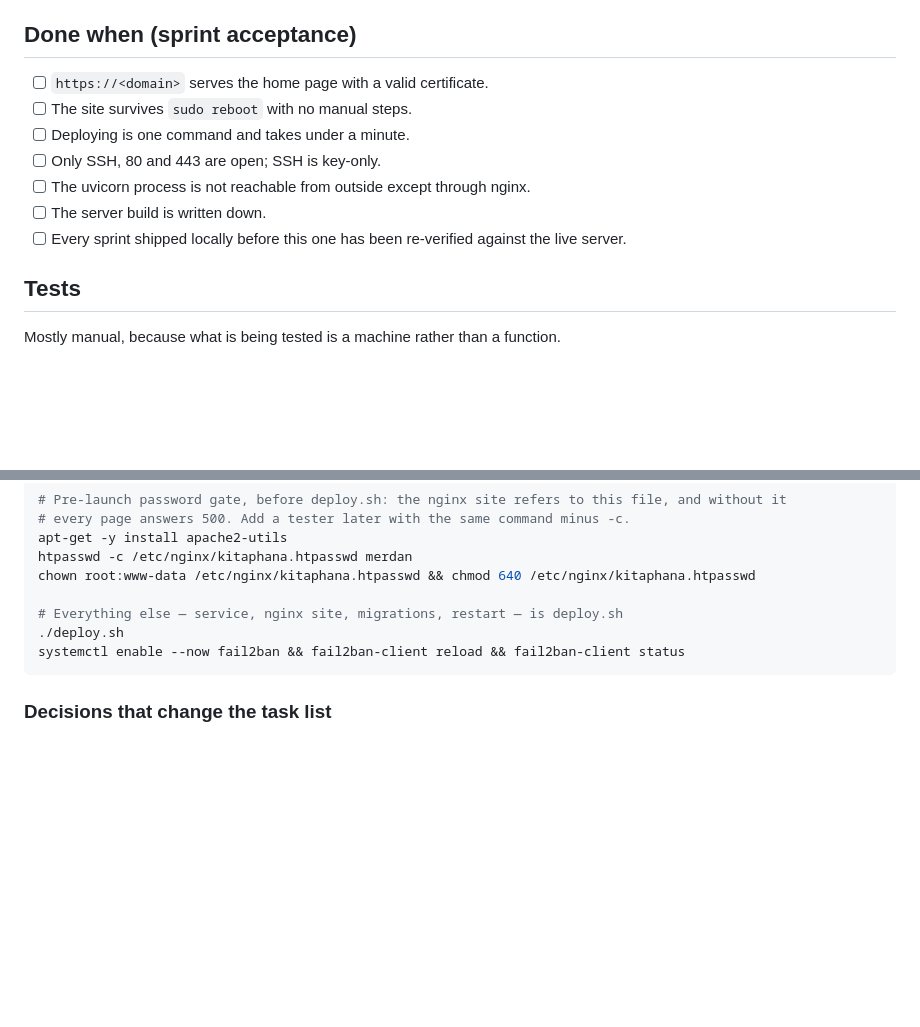
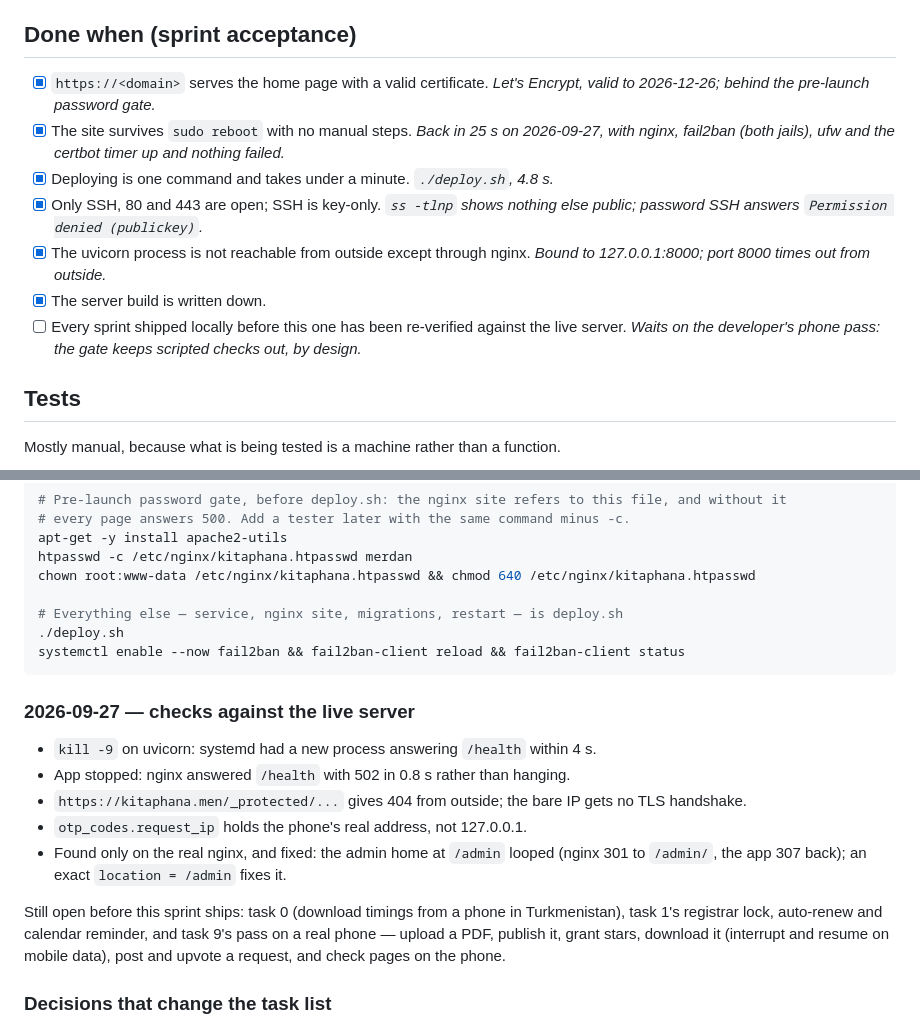
Before and after one commit to merdan2611/kitaphana, a Markdown page: docs/sprints/sprint-02-production-ground.md, 2 parts joined by grey strips. GitHub-like rendering; blank space fills up the shorter version.

Commit message:
Record Sprint 02's checks against the live server
Reboot, kill and stop recovery, ports, SSH, deploy time and the real
client address all pass. The phone pass (task 9), R4 timings (task 0)
and the registrar settings (task 1) are what remain.

Co-Authored-By: Claude Opus 5.5 <noreply@anthropic.com>

````diff
--- a/docs/sprints/sprint-02-production-ground.md
+++ b/docs/sprints/sprint-02-production-ground.md
@@ -167,13 +167,18 @@ done — not deferred again.
 
 ## Done when (sprint acceptance)
 
-- [ ] `https://<domain>` serves the home page with a valid certificate.
-- [ ] The site survives `sudo reboot` with no manual steps.
-- [ ] Deploying is one command and takes under a minute.
-- [ ] Only SSH, 80 and 443 are open; SSH is key-only.
-- [ ] The uvicorn process is not reachable from outside except through nginx.
-- [ ] The server build is written down.
+- [x] `https://<domain>` serves the home page with a valid certificate. *Let's Encrypt, valid to
+      2026-12-26; behind the pre-launch password gate.*
+- [x] The site survives `sudo reboot` with no manual steps. *Back in 25 s on 2026-09-27, with
+      nginx, fail2ban (both jails), ufw and the certbot timer up and nothing failed.*
+- [x] Deploying is one command and takes under a minute. *`./deploy.sh`, 4.8 s.*
+- [x] Only SSH, 80 and 443 are open; SSH is key-only. *`ss -tlnp` shows nothing else public;
+      password SSH answers `Permission denied (publickey)`.*
+- [x] The uvicorn process is not reachable from outside except through nginx. *Bound to
+      127.0.0.1:8000; port 8000 times out from outside.*
+- [x] The server build is written down.
 - [ ] Every sprint shipped locally before this one has been re-verified against the live server.
+      *Waits on the developer's phone pass: the gate keeps scripted checks out, by design.*
 
 ## Tests
 
@@ -318,6 +323,21 @@ chown root:www-data /etc/nginx/kitaphana.htpasswd && chmod 640 /etc/nginx/kitaph
 systemctl enable --now fail2ban && fail2ban-client reload && fail2ban-client status
 ```
 
+### 2026-09-27 — checks against the live server
+
+- `kill -9` on uvicorn: systemd had a new process answering `/health` within 4 s.
+- App stopped: nginx answered `/health` with 502 in 0.8 s rather than hanging.
+- `https://kitaphana.men/_protected/...` gives 404 from outside; the bare IP gets no TLS
+  handshake.
+- `otp_codes.request_ip` holds the phone's real address, not 127.0.0.1.
+- Found only on the real nginx, and fixed: the admin home at `/admin` looped (nginx 301 to
+  `/admin/`, the app 307 back); an exact `location = /admin` fixes it.
+
+Still open before this sprint ships: task 0 (download timings from a phone in Turkmenistan),
+task 1's registrar lock, auto-renew and calendar reminder, and task 9's pass on a real phone —
+upload a PDF, publish it, grant stars, download it (interrupt and resume on mobile data),
+post and upvote a request, and check pages on the phone.
+
 ### Decisions that change the task list
 
 - **Root keeps logging in, by key only** (2026-09-26). Task 2 asked for root SSH to be refused
````
